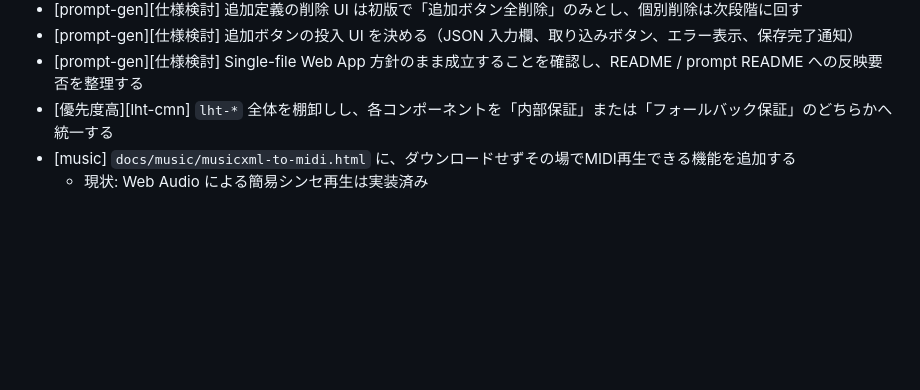
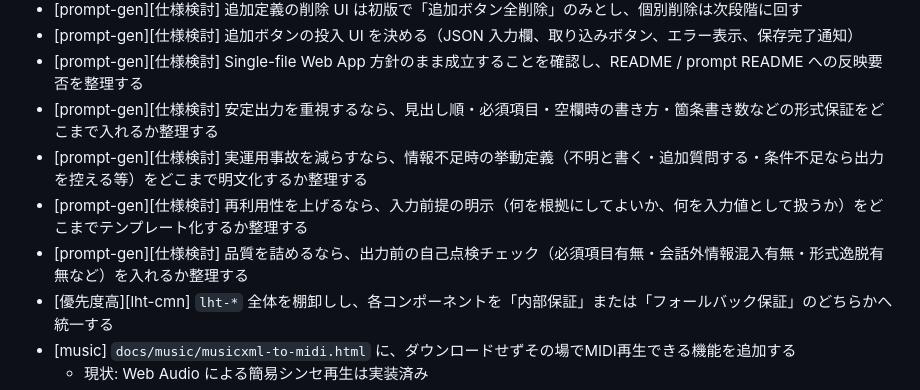
Before and after one commit to igapyon/local-html-tools, a Markdown page: TODO.md, the part around the change. Drawn GitHub-style; blank space fills up the shorter version.

Commit message:
prompt-gen の今後の仕様検討項目を TODO に追加
### 概要
`prompt-gen` の今後の改善検討に向けて、出力品質と運用性に関する 4 つの仕様検討項目を `TODO.md` に追加しました。

### 変更内容
- `TODO.md` に `prompt-gen` 向けの仕様検討項目を 4 件追加
- 安定出力のための形式保証の検討項目を追加
- 情報不足時の挙動定義に関する検討項目を追加
- 入力前提の明示に関する検討項目を追加
- 出力前の自己点検チェックに関する検討項目を追加

### 追加した検討観点
- 見出し順、必須項目、空欄時の書き方、箇条書き数などの形式保証
- 情報不足時に `不明` と書く、追加質問する、条件不足なら出力を控える等の挙動定義
- 何を根拠にしてよいか、何を入力値として扱うかといった入力前提の明示
- 必須項目有無、会話外情報の混入有無、形式逸脱有無などの自己点検チェック

### 影響範囲
- `TODO.md` のみ

### 確認事項
- 対象コミットの差分上は `TODO.md` への 4 行追加のみです
- 実装変更や生成物更新は含まれていません

```diff
--- a/TODO.md
+++ b/TODO.md
@@ -47,6 +47,10 @@
 - [prompt-gen][仕様検討] 追加定義の削除 UI は初版で「追加ボタン全削除」のみとし、個別削除は次段階に回す
 - [prompt-gen][仕様検討] 追加ボタンの投入 UI を決める（JSON 入力欄、取り込みボタン、エラー表示、保存完了通知）
 - [prompt-gen][仕様検討] Single-file Web App 方針のまま成立することを確認し、README / prompt README への反映要否を整理する
+- [prompt-gen][仕様検討] 安定出力を重視するなら、見出し順・必須項目・空欄時の書き方・箇条書き数などの形式保証をどこまで入れるか整理する
+- [prompt-gen][仕様検討] 実運用事故を減らすなら、情報不足時の挙動定義（不明と書く・追加質問する・条件不足なら出力を控える等）をどこまで明文化するか整理する
+- [prompt-gen][仕様検討] 再利用性を上げるなら、入力前提の明示（何を根拠にしてよいか、何を入力値として扱うか）をどこまでテンプレート化するか整理する
+- [prompt-gen][仕様検討] 品質を詰めるなら、出力前の自己点検チェック（必須項目有無・会話外情報混入有無・形式逸脱有無など）を入れるか整理する
 - [優先度高][lht-cmn] `lht-*` 全体を棚卸しし、各コンポーネントを「内部保証」または「フォールバック保証」のどちらかへ統一する
 - [music] `docs/music/musicxml-to-midi.html` に、ダウンロードせずその場でMIDI再生できる機能を追加する
   - 現状: Web Audio による簡易シンセ再生は実装済み
```
